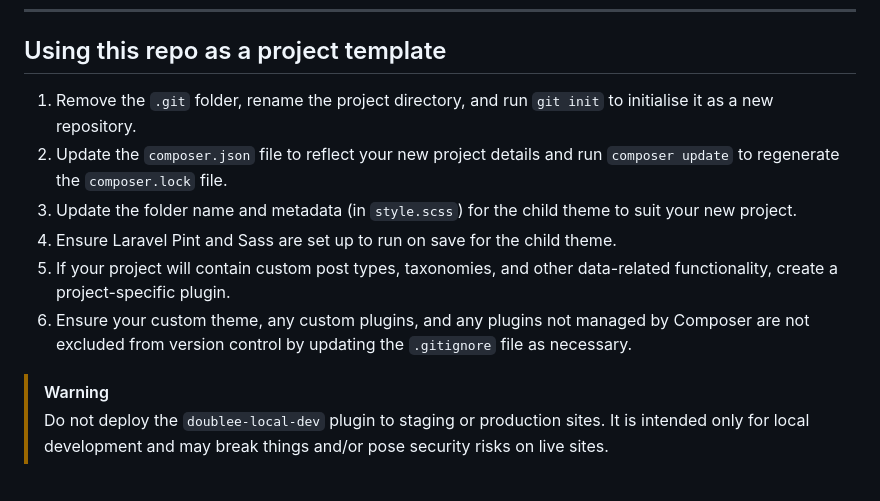
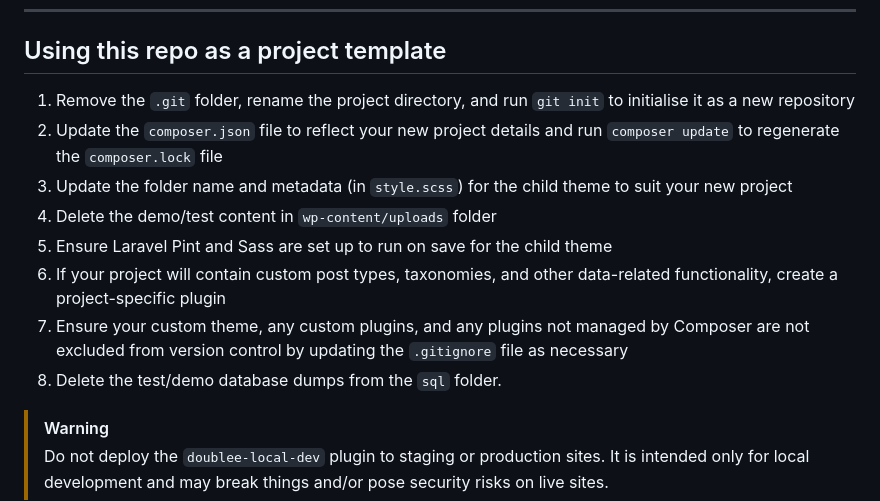
Before and after one commit to doubleedesign/wordpress-canvas, a Markdown page: README.md, the part around the change. GitHub-like rendering.

Commit message:
More info about using as a project template

```diff
--- a/README.md
+++ b/README.md
@@ -98,12 +98,14 @@ In the plugin/theme projects you intend to edit:
 ---
 ## Using this repo as a project template
 
-1. Remove the `.git` folder, rename the project directory, and run `git init` to initialise it as a new repository.
-2. Update the `composer.json` file to reflect your new project details and run `composer update` to regenerate the `composer.lock` file.
-3. Update the folder name and metadata (in `style.scss`) for the child theme to suit your new project.
-4. Ensure Laravel Pint and Sass are set up to run on save for the child theme.
-5. If your project will contain custom post types, taxonomies, and other data-related functionality, create a project-specific plugin.
-6. Ensure your custom theme, any custom plugins, and any plugins not managed by Composer are not excluded from version control by updating the `.gitignore` file as necessary.
+1. Remove the `.git` folder, rename the project directory, and run `git init` to initialise it as a new repository
+2. Update the `composer.json` file to reflect your new project details and run `composer update` to regenerate the `composer.lock` file
+3. Update the folder name and metadata (in `style.scss`) for the child theme to suit your new project
+4. Delete the demo/test content in `wp-content/uploads` folder
+5. Ensure Laravel Pint and Sass are set up to run on save for the child theme
+6. If your project will contain custom post types, taxonomies, and other data-related functionality, create a project-specific plugin
+7. Ensure your custom theme, any custom plugins, and any plugins not managed by Composer are not excluded from version control by updating the `.gitignore` file as necessary
+8. Delete the test/demo database dumps from the `sql` folder.
 
 > [!WARNING]
 > Do not deploy the `doublee-local-dev` plugin to staging or production sites. It is intended only for local development and may break things and/or pose security risks on live sites.
```
